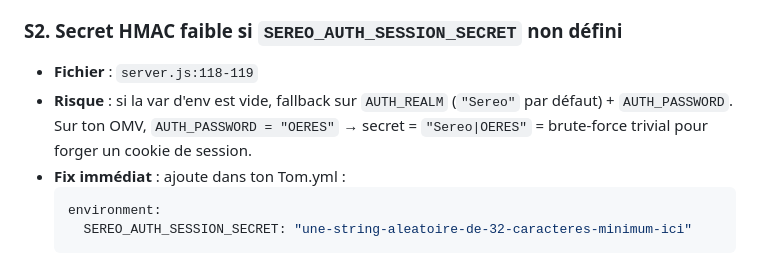
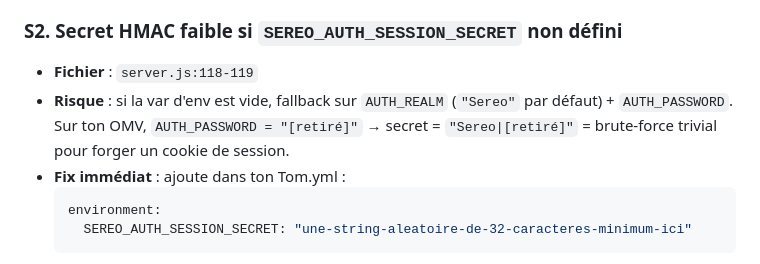
Before and after one commit to tombague160-maker/sereo-production, a Markdown page: docs/internal/AUDIT_2026_05_20.md, the part around the change. GitHub-like rendering.

Commit message:
docs: retirer le mot de passe de production du fichier d'audit du 20/05
La ligne 38 de docs/internal/AUDIT_2026_05_20.md ecrivait en clair la valeur
de SEREO_AUTH_PASSWORD en production (depot public). Remplacee par
« [retiré] ». La valeur reste dans l'historique git et les forks : elle est
a traiter comme compromise (decision 1 : Thomas la change sur l'OMV).

Co-Authored-By: Claude Opus 5.5 (1M context) <noreply@anthropic.com>

````diff
--- a/docs/internal/AUDIT_2026_05_20.md
+++ b/docs/internal/AUDIT_2026_05_20.md
@@ -35,7 +35,7 @@
 
 ### S2. Secret HMAC faible si `SEREO_AUTH_SESSION_SECRET` non défini
 - **Fichier** : `server.js:118-119`
-- **Risque** : si la var d'env est vide, fallback sur `AUTH_REALM` (`"Sereo"` par défaut) + `AUTH_PASSWORD`. Sur ton OMV, `AUTH_PASSWORD = "OERES"` → secret = `"Sereo|OERES"` = brute-force trivial pour forger un cookie de session.
+- **Risque** : si la var d'env est vide, fallback sur `AUTH_REALM` (`"Sereo"` par défaut) + `AUTH_PASSWORD`. Sur ton OMV, `AUTH_PASSWORD = "[retiré]"` → secret = `"Sereo|[retiré]"` = brute-force trivial pour forger un cookie de session.
 - **Fix immédiat** : ajoute dans ton Tom.yml :
   ```yaml
   environment:
````
